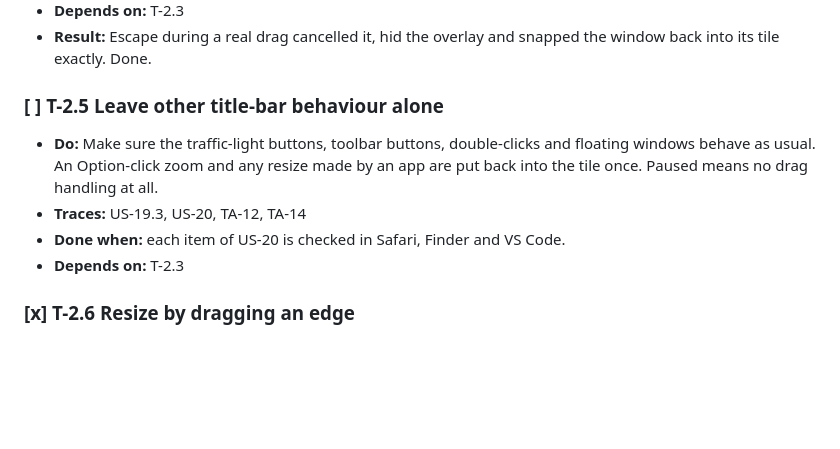
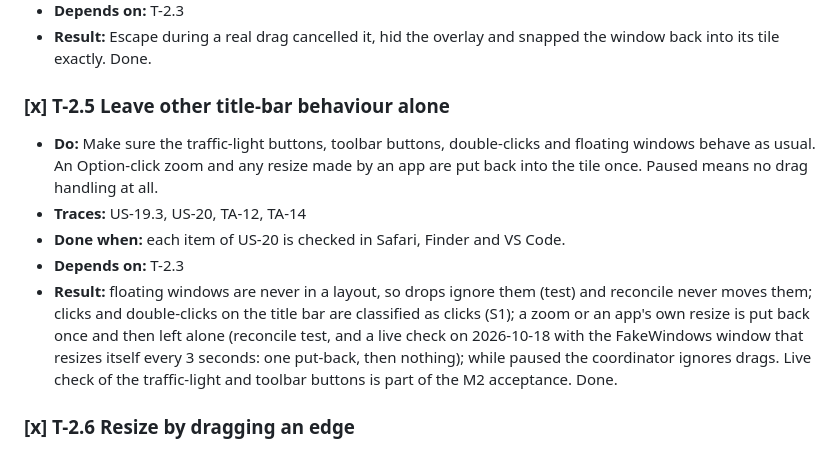
Before and after one commit to 66IDEAS/TILE32, a Markdown page: specs/tasks.md, the part around the change. Drawn GitHub-style; blank space fills up the shorter version.

Commit message:
Confirm that TILE32 leaves other title-bar behaviour alone (T-2.5)
- A window that resizes itself was put back once, then left alone

Co-Authored-By: Claude Opus 5.5 <noreply@anthropic.com>

```diff
--- a/specs/tasks.md
+++ b/specs/tasks.md
@@ -359,11 +359,12 @@ Goal: the user arranges windows by dragging them and sizes them by dragging edge
 - **Depends on:** T-2.3
 - **Result:** Escape during a real drag cancelled it, hid the overlay and snapped the window back into its tile exactly. Done.
 
-### [ ] T-2.5 Leave other title-bar behaviour alone
+### [x] T-2.5 Leave other title-bar behaviour alone
 - **Do:** Make sure the traffic-light buttons, toolbar buttons, double-clicks and floating windows behave as usual. An Option-click zoom and any resize made by an app are put back into the tile once. Paused means no drag handling at all.
 - **Traces:** US-19.3, US-20, TA-12, TA-14
 - **Done when:** each item of US-20 is checked in Safari, Finder and VS Code.
 - **Depends on:** T-2.3
+- **Result:** floating windows are never in a layout, so drops ignore them (test) and reconcile never moves them; clicks and double-clicks on the title bar are classified as clicks (S1); a zoom or an app's own resize is put back once and then left alone (reconcile test, and a live check on 2026-10-18 with the FakeWindows window that resizes itself every 3 seconds: one put-back, then nothing); while paused the coordinator ignores drags. Live check of the traffic-light and toolbar buttons is part of the M2 acceptance. Done.
 
 ### [x] T-2.6 Resize by dragging an edge
 - **Do:** Implement TA-25: active edges from the first resize notification, live updates of the neighbours at up to 30 per second (never writing the window being held), the 50 ms slow-app rule, snapping and full write on release, the minimum clamp, outer edges snapping back, and the percentage label in the overlay.
```
